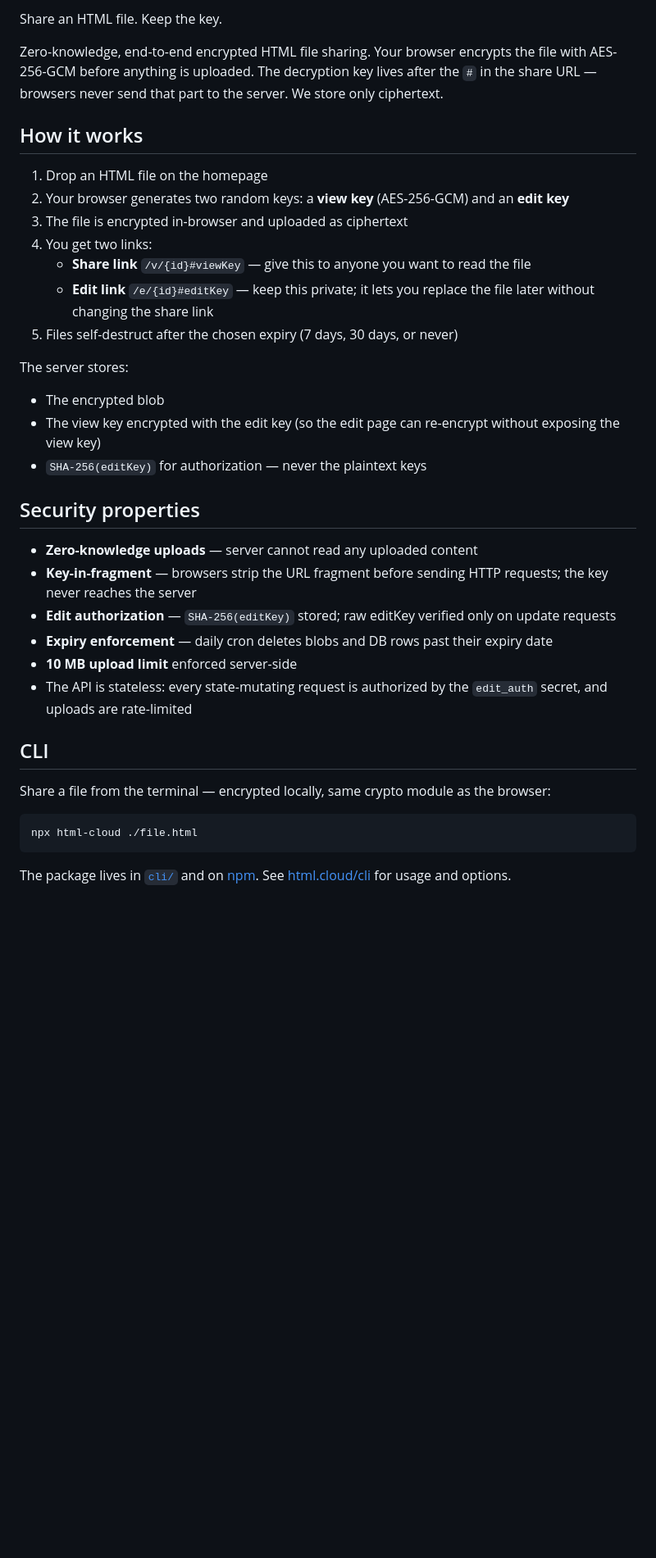
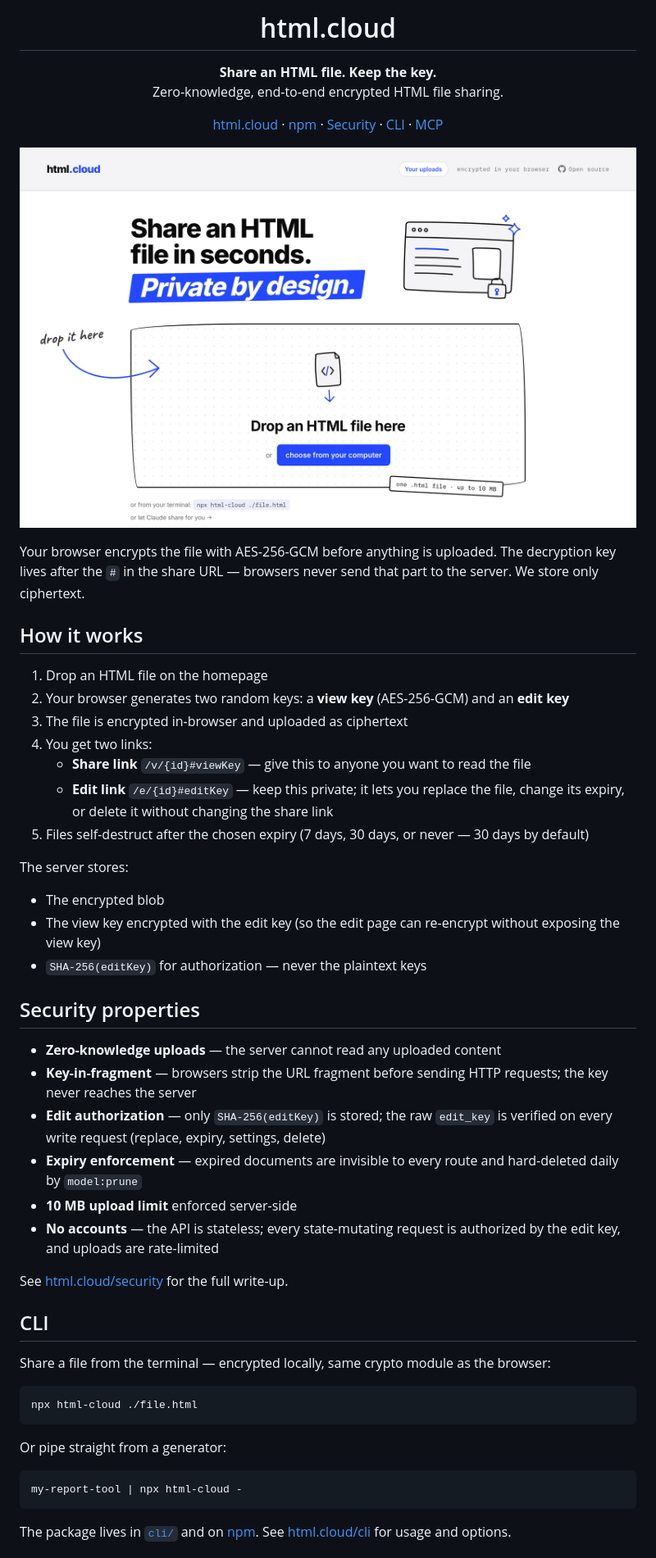
Before and after one commit to viljamilaurila/html-cloud, a Markdown page: README.md, the part around one of its changes. Shown at 82% size. Drawn GitHub-style; pictures changed too: .github/screenshot.png (added); blank space fills up the shorter version.

````diff
--- a/README.md
+++ b/README.md
@@ -2,7 +6,26 @@
 
-Share an HTML file. Keep the key.
+<h1 align="center">html.cloud</h1>
 
-Zero-knowledge, end-to-end encrypted HTML file sharing. Your browser encrypts the file with AES-256-GCM before anything is uploaded. The decryption key lives after the `#` in the share URL — browsers never send that part to the server. We store only ciphertext.
+<p align="center">
+  <strong>Share an HTML file. Keep the key.</strong><br>
+  Zero-knowledge, end-to-end encrypted HTML file sharing.
+</p>
+
+<p align="center">
+  <a href="https://html.cloud">html.cloud</a> ·
+  <a href="https://www.npmjs.com/package/html-cloud">npm</a> ·
+  <a href="https://html.cloud/security">Security</a> ·
+  <a href="https://html.cloud/cli">CLI</a> ·
+  <a href="https://html.cloud/mcp">MCP</a>
+</p>
+
+<p align="center">
+  <a href="https://html.cloud">
+    <img src=".github/screenshot.png" alt="The html.cloud homepage: drop an HTML file, get a private share link" width="800">
+  </a>
+</p>
+
+Your browser encrypts the file with AES-256-GCM before anything is uploaded. The decryption key lives after the `#` in the share URL — browsers never send that part to the server. We store only ciphertext.
 
 ## How it works
 
@@ -11,8 +34,8 @@ Zero-knowledge, end-to-end encrypted HTML file sharing. Your browser encrypts th
 3. The file is encrypted in-browser and uploaded as ciphertext
 4. You get two links:
    - **Share link** `/v/{id}#viewKey` — give this to anyone you want to read the file
-   - **Edit link** `/e/{id}#editKey` — keep this private; it lets you replace the file later without changing the share link
-5. Files self-destruct after the chosen expiry (7 days, 30 days, or never)
+   - **Edit link** `/e/{id}#editKey` — keep this private; it lets you replace the file, change its expiry, or delete it without changing the share link
+5. Files self-destruct after the chosen expiry (7 days, 30 days, or never — 30 days by default)
 
 The server stores:
 - The encrypted blob
@@ -21,13 +44,14 @@ The server stores:
 
 ## Security properties
 
-- **Zero-knowledge uploads** — server cannot read any uploaded content
+- **Zero-knowledge uploads** — the server cannot read any uploaded content
 - **Key-in-fragment** — browsers strip the URL fragment before sending HTTP requests; the key never reaches the server
-- **Edit authorization** — `SHA-256(editKey)` stored; raw editKey verified only on update requests
-- **Expiry enforcement** — daily cron deletes blobs and DB rows past their expiry date
+- **Edit authorization** — only `SHA-256(editKey)` is stored; the raw `edit_key` is verified on every write request (replace, expiry, settings, delete)
+- **Expiry enforcement** — expired documents are invisible to every route and hard-deleted daily by `model:prune`
 - **10 MB upload limit** enforced server-side
-- The API is stateless: every state-mutating request is authorized by the `edit_auth`
-  secret, and uploads are rate-limited
+- **No accounts** — the API is stateless; every state-mutating request is authorized by the edit key, and uploads are rate-limited
+
+See [html.cloud/security](https://html.cloud/security) for the full write-up.
 
 ## CLI
 
@@ -37,6 +61,12 @@ Share a file from the terminal — encrypted locally, same crypto module as the
 npx html-cloud ./file.html
 ```
 
+Or pipe straight from a generator:
+
+```bash
+my-report-tool | npx html-cloud -
+```
+
 The package lives in [`cli/`](cli/) and on [npm](https://www.npmjs.com/package/html-cloud).
 See [html.cloud/cli](https://html.cloud/cli) for usage and options.
 
````
Also changed, not shown: other parts of README.md (+32 -5 lines).
